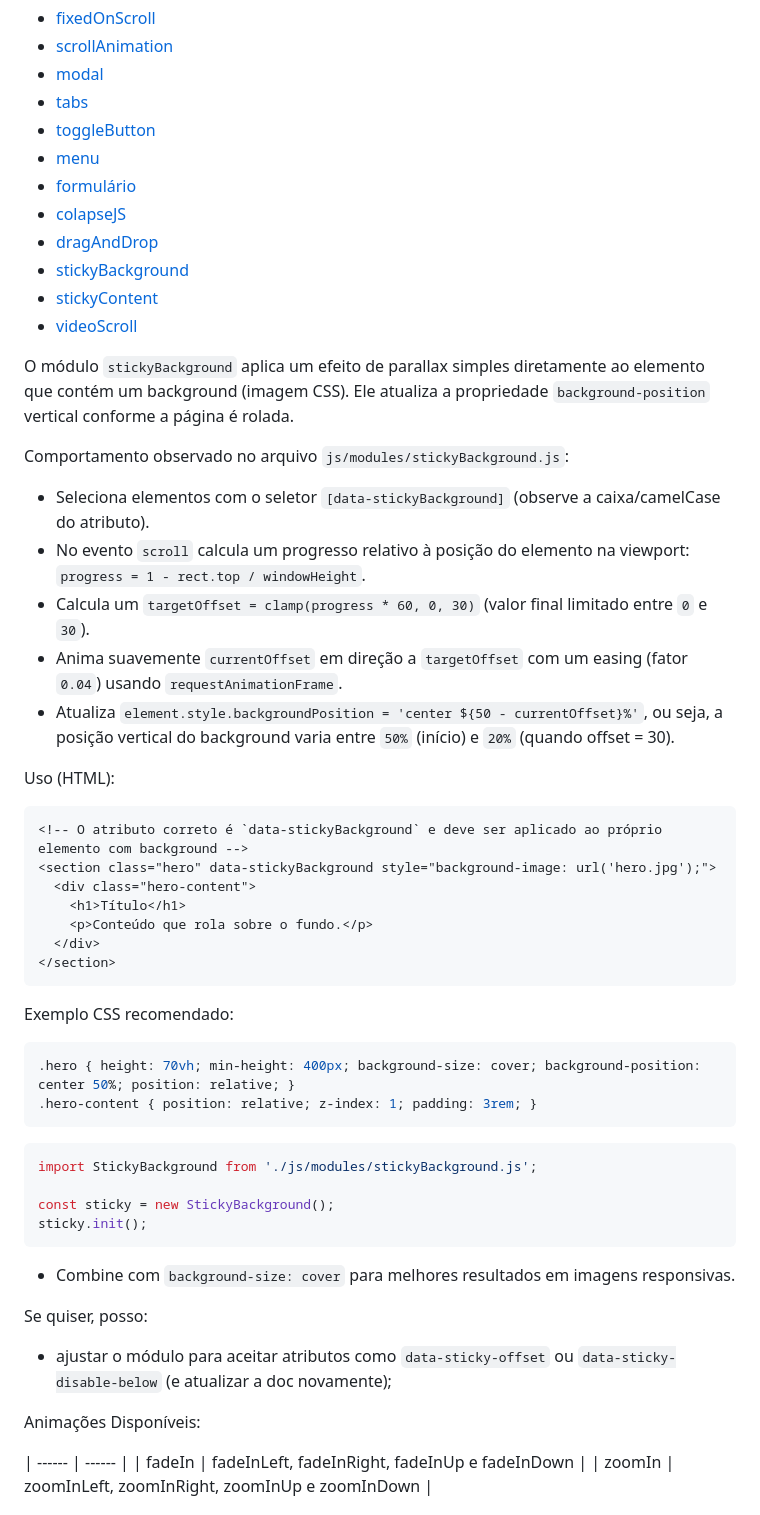
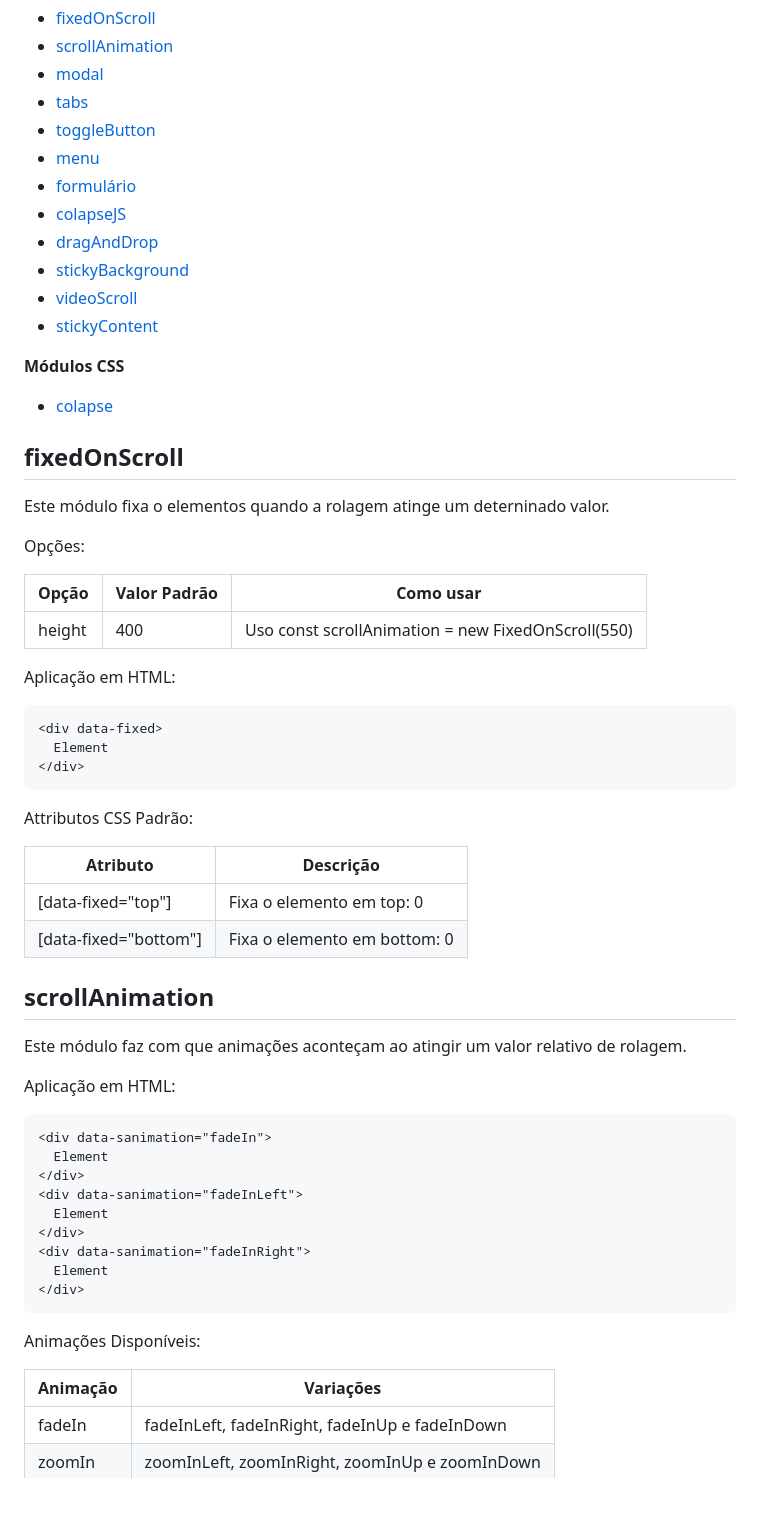
Before and after one commit to josedasilva123/basicv2, a Markdown page: README.md, the part around the change printed below. Rendered like a GitHub page; blank space fills up the shorter version.

````diff
--- a/README.md
+++ b/README.md
@@ -38,46 +38,55 @@ O Basic é divido em módulos, e abaixo consta a documentação de como utilizar
 - [dragAndDrop](#draganddrop)
-- [stickyBackground](#stickybackground)
-- [stickyContent](#stickycontent)
-- [videoScroll](#videoscroll)
+- [stickyBackground](#stickyBackground)
+- [videoScroll](#videoScroll)
+- [stickyContent](#stickyContent)
 
-O módulo `stickyBackground` aplica um efeito de parallax simples diretamente ao elemento que contém um background (imagem CSS). Ele atualiza a propriedade `background-position` vertical conforme a página é rolada.
+**Módulos CSS**
+- [colapse](#colapse)
 
-Comportamento observado no arquivo `js/modules/stickyBackground.js`:
-- Seleciona elementos com o seletor `[data-stickyBackground]` (observe a caixa/camelCase do atributo).
-- No evento `scroll` calcula um progresso relativo à posição do elemento na viewport: `progress = 1 - rect.top / windowHeight`.
-- Calcula um `targetOffset = clamp(progress * 60, 0, 30)` (valor final limitado entre `0` e `30`).
-- Anima suavemente `currentOffset` em direção a `targetOffset` com um easing (fator `0.04`) usando `requestAnimationFrame`.
-- Atualiza `element.style.backgroundPosition = 'center ${50 - currentOffset}%'`, ou seja, a posição vertical do background varia entre `50%` (início) e `20%` (quando offset = 30).
 
-Uso (HTML):
+## fixedOnScroll
+
+Este módulo fixa o elementos quando a rolagem atinge um deterninado valor.
+
+Opções:
+
+| Opção | Valor Padrão | Como usar |
+| ------ | ------ | ------ |
+| height | 400 | Uso  const scrollAnimation = new FixedOnScroll(550) |
+
+Aplicação em HTML:
 ```html
-<!-- O atributo correto é `data-stickyBackground` e deve ser aplicado ao próprio elemento com background -->
-<section class="hero" data-stickyBackground style="background-image: url('hero.jpg');">
-  <div class="hero-content">
-    <h1>Título</h1>
-    <p>Conteúdo que rola sobre o fundo.</p>
-  </div>
-</section>
+<div data-fixed>
+  Element
+</div>
 ```
+Attributos CSS Padrão:
 
-Exemplo CSS recomendado:
-```css
-.hero { height: 70vh; min-height: 400px; background-size: cover; background-position: center 50%; position: relative; }
-.hero-content { position: relative; z-index: 1; padding: 3rem; }
+| Atributo | Descrição |
+| ------ | ------ |
+| [data-fixed="top"] | Fixa o elemento em top: 0 |
+| [data-fixed="bottom"] | Fixa o elemento em bottom: 0 |
+
+
+## scrollAnimation
+
+Este módulo faz com que animações aconteçam ao atingir um valor relativo de rolagem.
+
+Aplicação em HTML:
+```html
+<div data-sanimation="fadeIn">
+  Element
+</div>
+<div data-sanimation="fadeInLeft">
+  Element
+</div>
+<div data-sanimation="fadeInRight">
+  Element
+</div>
 ```
-```js
-import StickyBackground from './js/modules/stickyBackground.js';
-
-const sticky = new StickyBackground();
-sticky.init();
-```
-- Combine com `background-size: cover` para melhores resultados em imagens responsivas.
-
-Se quiser, posso:
-- ajustar o módulo para aceitar atributos como `data-sticky-offset` ou `data-sticky-disable-below` (e atualizar a doc novamente);
-
 Animações Disponíveis:
 
+| Animação | Variações |
 | ------ | ------ |
 | fadeIn | fadeInLeft, fadeInRight, fadeInUp e fadeInDown |
 | zoomIn | zoomInLeft, zoomInRight, zoomInUp e zoomInDown |
````
Also changed, not shown: other parts of README.md (+2 -5 lines).
